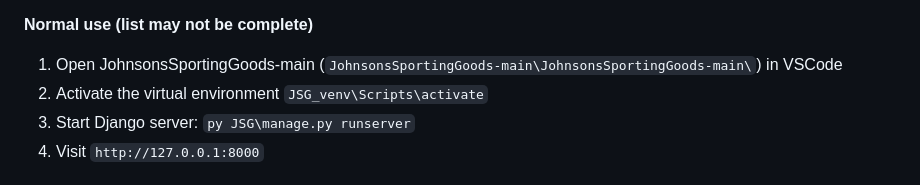
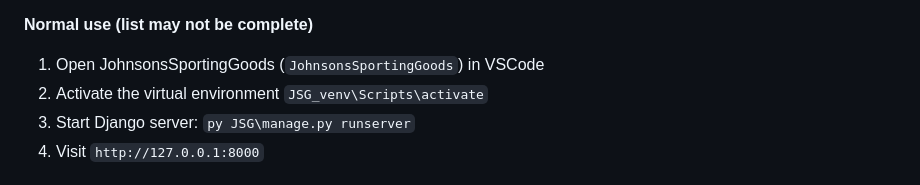
Before and after one commit to KennethDoerflein/JohnsonsSportingGoods, a Markdown page: README.md, the part around the change. Rendered like a GitHub page.

```diff
--- a/README.md
+++ b/README.md
@@ -60,7 +60,7 @@
   11. Quit server: ctrl + c
 
   **Normal use (list may not be complete)**
-  1. Open JohnsonsSportingGoods-main (`JohnsonsSportingGoods-main\JohnsonsSportingGoods-main\`) in VSCode
+  1. Open JohnsonsSportingGoods (`JohnsonsSportingGoods`) in VSCode
   2. Activate the virtual environment `JSG_venv\Scripts\activate`
   3. Start Django server: `py JSG\manage.py runserver`
   4. Visit `http://127.0.0.1:8000`
```
